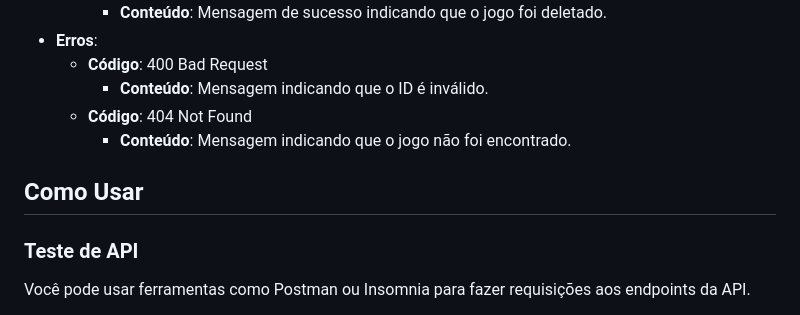
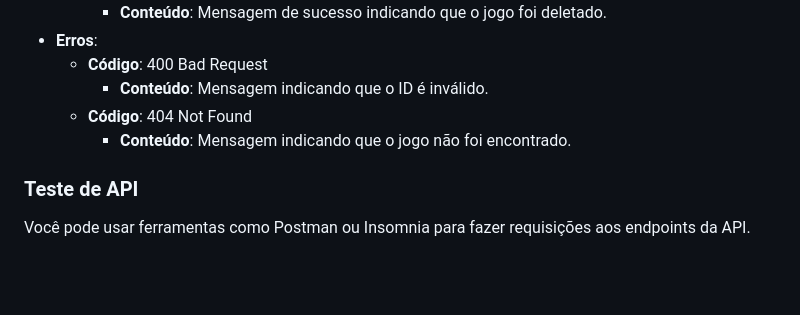
Before and after one commit to dgusfr/node_games_fullStack, a Markdown page: README.md, the part around the change. Rendered like a GitHub page; blank space fills up the shorter version.

Commit message:
feat(update)

```diff
--- a/README.md
+++ b/README.md
@@ -160,8 +160,6 @@ Deleta um jogo pelo ID.
   - **Código**: 404 Not Found
     - **Conteúdo**: Mensagem indicando que o jogo não foi encontrado.
 
-## Como Usar
-
 ### Teste de API
 
 Você pode usar ferramentas como Postman ou Insomnia para fazer requisições aos endpoints da API.
```
